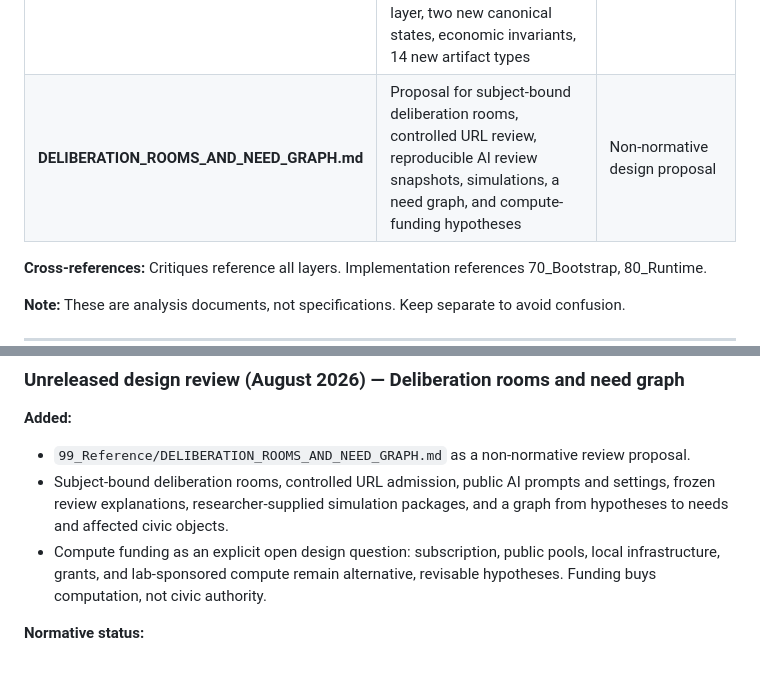
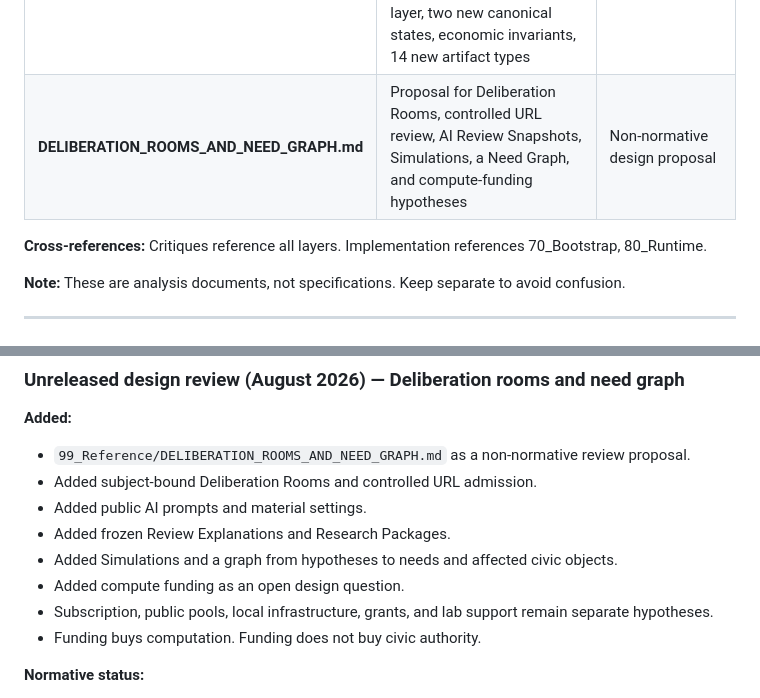
Before and after one commit to pikos-apikos/pnyx, a Markdown page: docs/00_INDEX_AND_MAP.md, 2 parts joined by grey strips. Drawn GitHub-style; blank space fills up the shorter version.

Commit message:
Apply STE to design index entry

```diff
--- a/docs/00_INDEX_AND_MAP.md
+++ b/docs/00_INDEX_AND_MAP.md
@@ -269,7 +269,7 @@ This documentation follows a logical dependency chain. Read in numerical order (
 | **META_CRITIQUE.md** | Synthesis and meta-analysis of all critiques | Meta-analysis |
 | **CORE_V02_RECONCILIATION.md** | Decision record: reconciliation with external "PNyx Core v0.2" draft | Decision record |
 | **CORE_V03_RECONCILIATION.md** | Decision record: reconciliation with external "PNyx Core v0.3" draft — introduces participation layer, two new canonical states, economic invariants, 14 new artifact types | Decision record |
-| **DELIBERATION_ROOMS_AND_NEED_GRAPH.md** | Proposal for subject-bound deliberation rooms, controlled URL review, reproducible AI review snapshots, simulations, a need graph, and compute-funding hypotheses | Non-normative design proposal |
+| **DELIBERATION_ROOMS_AND_NEED_GRAPH.md** | Proposal for Deliberation Rooms, controlled URL review, AI Review Snapshots, Simulations, a Need Graph, and compute-funding hypotheses | Non-normative design proposal |
 
 **Cross-references:** Critiques reference all layers. Implementation references 70_Bootstrap, 80_Runtime.
 
@@ -375,8 +375,13 @@ This documentation follows a logical dependency chain. Read in numerical order (
 
 **Added:**
 - `99_Reference/DELIBERATION_ROOMS_AND_NEED_GRAPH.md` as a non-normative review proposal.
-- Subject-bound deliberation rooms, controlled URL admission, public AI prompts and settings, frozen review explanations, researcher-supplied simulation packages, and a graph from hypotheses to needs and affected civic objects.
-- Compute funding as an explicit open design question: subscription, public pools, local infrastructure, grants, and lab-sponsored compute remain alternative, revisable hypotheses. Funding buys computation, not civic authority.
+- Added subject-bound Deliberation Rooms and controlled URL admission.
+- Added public AI prompts and material settings.
+- Added frozen Review Explanations and Research Packages.
+- Added Simulations and a graph from hypotheses to needs and affected civic objects.
+- Added compute funding as an open design question.
+- Subscription, public pools, local infrastructure, grants, and lab support remain separate hypotheses.
+- Funding buys computation. Funding does not buy civic authority.
 
 **Normative status:**
 - No runtime state, schema, artifact, permission, or funding rule is adopted by this reference draft.
```
